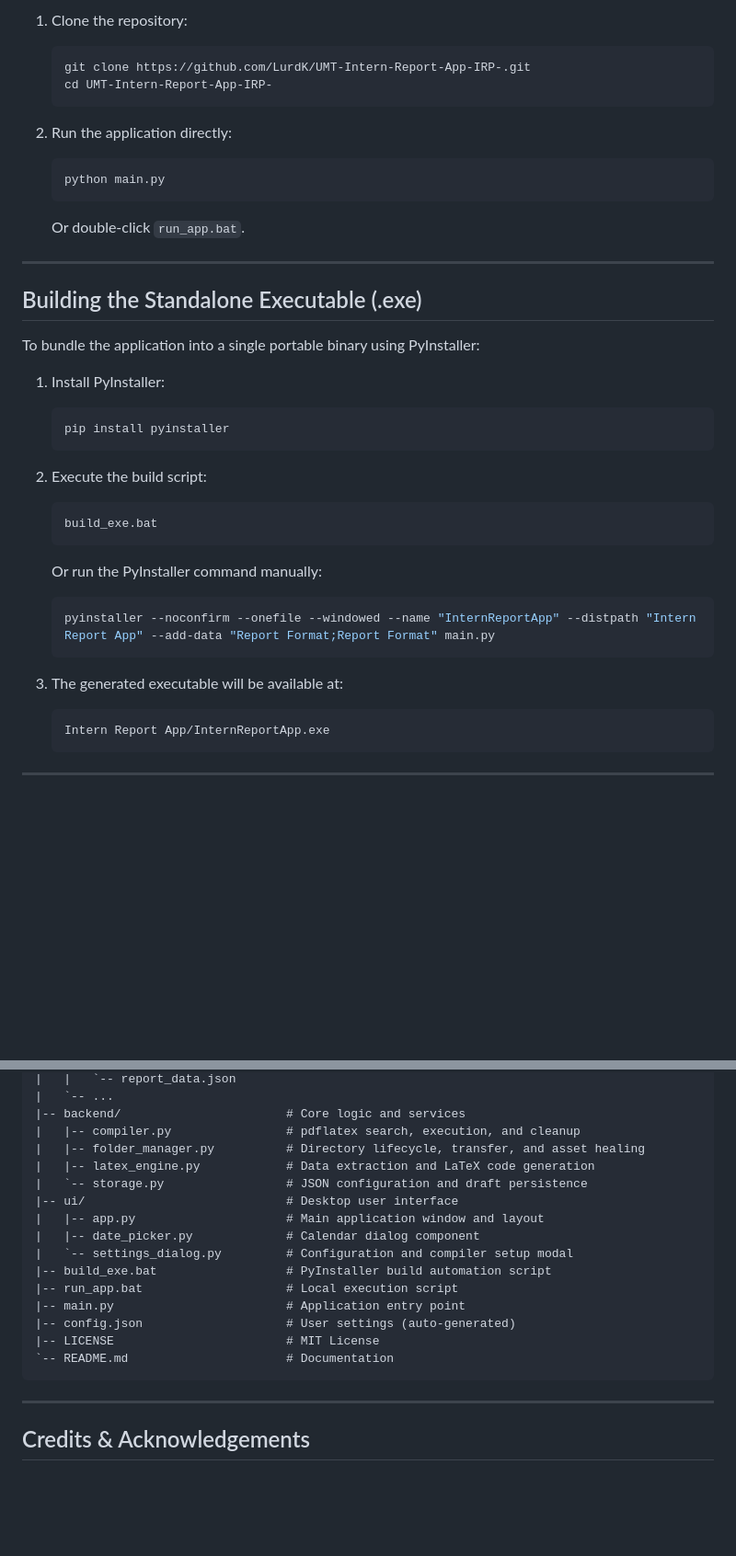
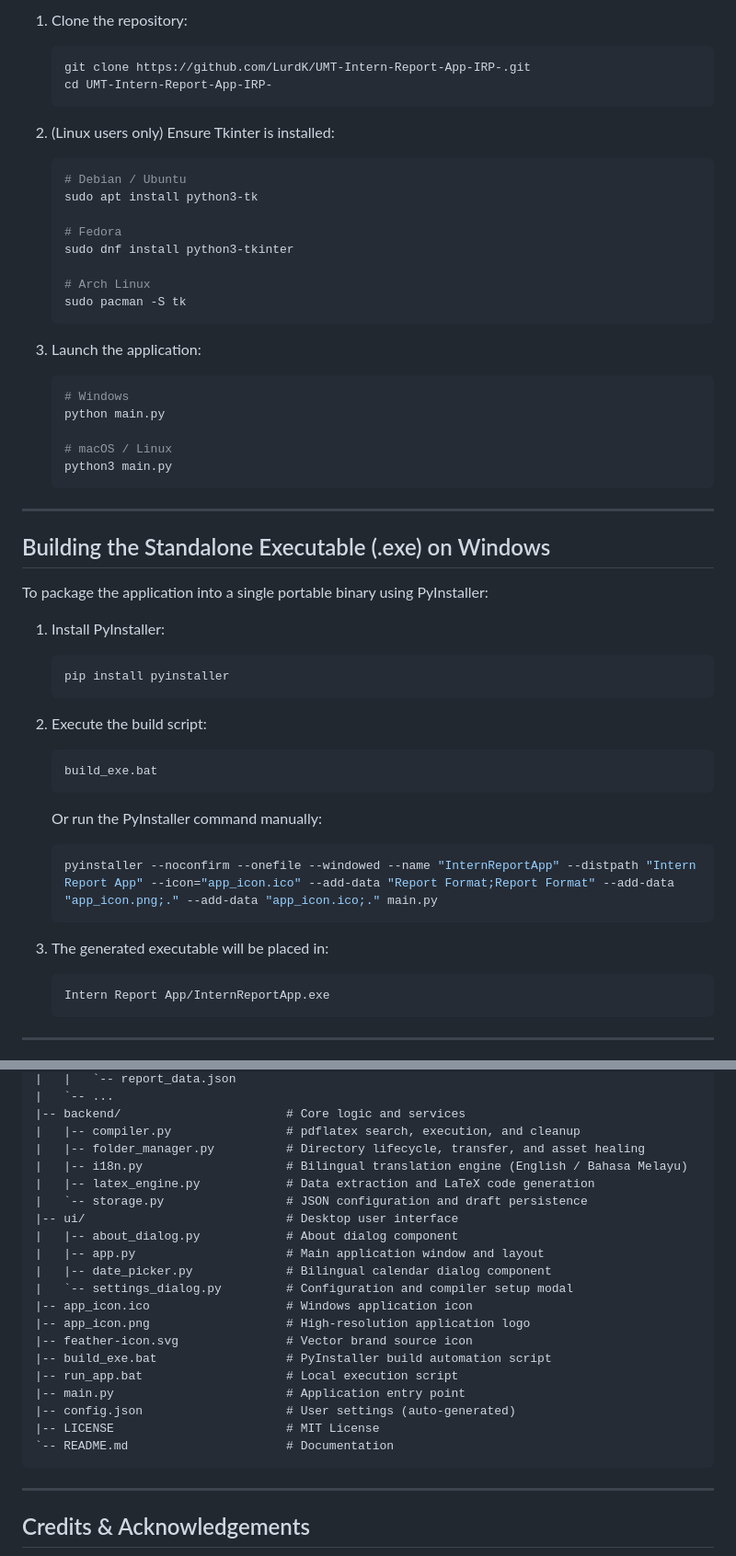
Before and after one commit to LurdK/UMT-Intern-Report-App-IRP-, a Markdown page: README.md, 2 parts joined by grey strips. Shown at 92% size. Rendered like a GitHub page; blank space fills up the shorter version.

````diff
--- a/README.md
+++ b/README.md
@@ -74,17 +82,32 @@ To compile PDF reports, one of the following LaTeX distributions must be install
    cd UMT-Intern-Report-App-IRP-
    ```
 
-2. Run the application directly:
+2. (Linux users only) Ensure Tkinter is installed:
    ```bash
+   # Debian / Ubuntu
+   sudo apt install python3-tk
+
+   # Fedora
+   sudo dnf install python3-tkinter
+
+   # Arch Linux
+   sudo pacman -S tk
+   ```
+
+3. Launch the application:
+   ```bash
+   # Windows
    python main.py
+
+   # macOS / Linux
+   python3 main.py
    ```
-   Or double-click `run_app.bat`.
 
 ---
 
-## Building the Standalone Executable (.exe)
+## Building the Standalone Executable (.exe) on Windows
 
-To bundle the application into a single portable binary using PyInstaller:
+To package the application into a single portable binary using PyInstaller:
 
 1. Install PyInstaller:
    ```bash
@@ -97,10 +120,10 @@ To bundle the application into a single portable binary using PyInstaller:
    ```
    Or run the PyInstaller command manually:
    ```bash
-   pyinstaller --noconfirm --onefile --windowed --name "InternReportApp" --distpath "Intern Report App" --add-data "Report Format;Report Format" main.py
+   pyinstaller --noconfirm --onefile --windowed --name "InternReportApp" --distpath "Intern Report App" --icon="app_icon.ico" --add-data "Report Format;Report Format" --add-data "app_icon.png;." --add-data "app_icon.ico;." main.py
    ```
 
-3. The generated executable will be available at:
+3. The generated executable will be placed in:
    ```
    Intern Report App/InternReportApp.exe
    ```
@@ -128,12 +151,17 @@ Intern Report App (IRP)/
 |-- backend/                       # Core logic and services
 |   |-- compiler.py                # pdflatex search, execution, and cleanup
 |   |-- folder_manager.py          # Directory lifecycle, transfer, and asset healing
+|   |-- i18n.py                    # Bilingual translation engine (English / Bahasa Melayu)
 |   |-- latex_engine.py            # Data extraction and LaTeX code generation
 |   `-- storage.py                 # JSON configuration and draft persistence
 |-- ui/                            # Desktop user interface
+|   |-- about_dialog.py            # About dialog component
 |   |-- app.py                     # Main application window and layout
-|   |-- date_picker.py             # Calendar dialog component
+|   |-- date_picker.py             # Bilingual calendar dialog component
 |   `-- settings_dialog.py         # Configuration and compiler setup modal
+|-- app_icon.ico                   # Windows application icon
+|-- app_icon.png                   # High-resolution application logo
+|-- feather-icon.svg               # Vector brand source icon
 |-- build_exe.bat                  # PyInstaller build automation script
 |-- run_app.bat                    # Local execution script
 |-- main.py                        # Application entry point
@@ -141,7 +169,6 @@ Intern Report App (IRP)/
 |-- LICENSE                        # MIT License
 `-- README.md                      # Documentation
 ```
-
 
 ---
 
````
Also changed, not shown: other parts of README.md (+25 -17 lines).
